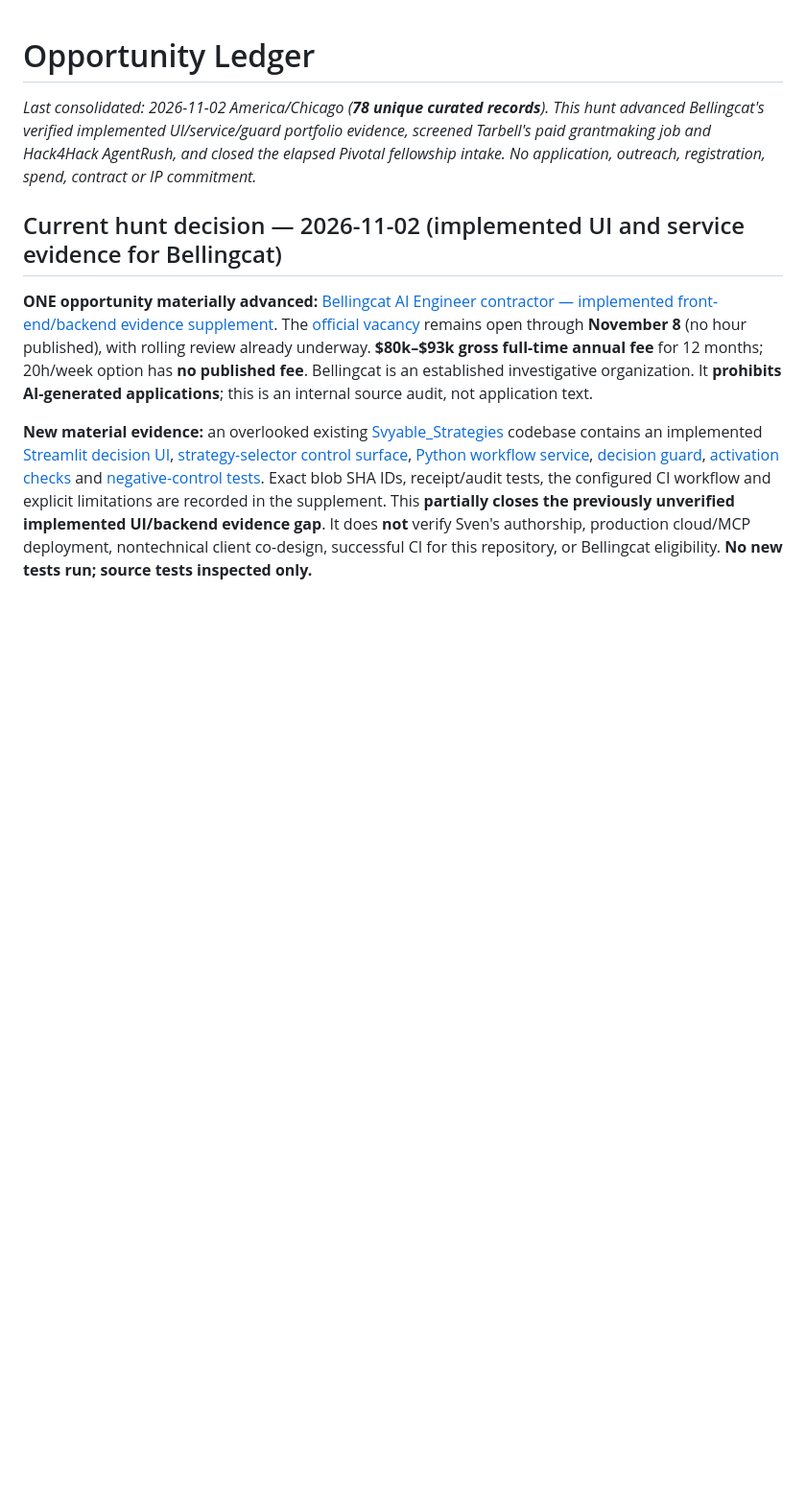
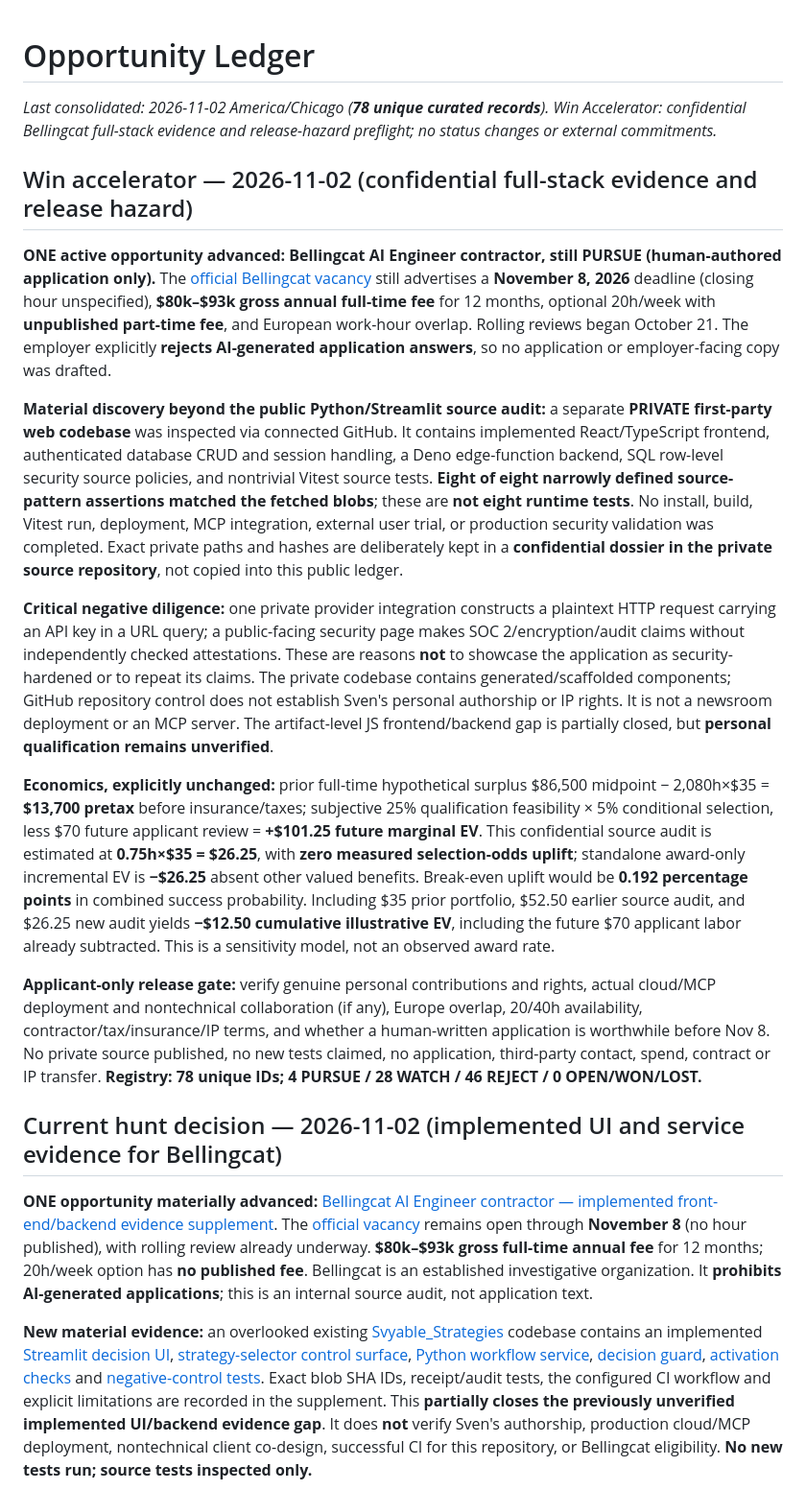
Before and after one commit to Svyable/Opps, a Markdown page: LEDGER.md, the part around the change. Shown at 96% size. GitHub-like rendering; blank space fills up the shorter version.

Commit message:
ledger: document Bellingcat private-source evidence and economics

```diff
--- a/LEDGER.md
+++ b/LEDGER.md
@@ -1,6 +1,18 @@
 # Opportunity Ledger
 
-_Last consolidated: 2026-11-02 America/Chicago (**78 unique curated records**). This hunt advanced Bellingcat's verified implemented UI/service/guard portfolio evidence, screened Tarbell's paid grantmaking job and Hack4Hack AgentRush, and closed the elapsed Pivotal fellowship intake. No application, outreach, registration, spend, contract or IP commitment._
+_Last consolidated: 2026-11-02 America/Chicago (**78 unique curated records**). Win Accelerator: confidential Bellingcat full-stack evidence and release-hazard preflight; no status changes or external commitments._
+
+## Win accelerator — 2026-11-02 (confidential full-stack evidence and release hazard)
+
+**ONE active opportunity advanced: Bellingcat AI Engineer contractor, still PURSUE (human-authored application only).** The [official Bellingcat vacancy](https://www.bellingcat.com/contractor-ai-engineer-open-source-agentic-systems/) still advertises a **November 8, 2026** deadline (closing hour unspecified), **$80k–$93k gross annual full-time fee** for 12 months, optional 20h/week with **unpublished part-time fee**, and European work-hour overlap. Rolling reviews began October 21. The employer explicitly **rejects AI-generated application answers**, so no application or employer-facing copy was drafted.
+
+**Material discovery beyond the public Python/Streamlit source audit:** a separate **PRIVATE first-party web codebase** was inspected via connected GitHub. It contains implemented React/TypeScript frontend, authenticated database CRUD and session handling, a Deno edge-function backend, SQL row-level security source policies, and nontrivial Vitest source tests. **Eight of eight narrowly defined source-pattern assertions matched the fetched blobs**; these are **not eight runtime tests**. No install, build, Vitest run, deployment, MCP integration, external user trial, or production security validation was completed. Exact private paths and hashes are deliberately kept in a **confidential dossier in the private source repository**, not copied into this public ledger.
+
+**Critical negative diligence:** one private provider integration constructs a plaintext HTTP request carrying an API key in a URL query; a public-facing security page makes SOC 2/encryption/audit claims without independently checked attestations. These are reasons **not** to showcase the application as security-hardened or to repeat its claims. The private codebase contains generated/scaffolded components; GitHub repository control does not establish Sven's personal authorship or IP rights. It is not a newsroom deployment or an MCP server. The artifact-level JS frontend/backend gap is partially closed, but **personal qualification remains unverified**.
+
+**Economics, explicitly unchanged:** prior full-time hypothetical surplus $86,500 midpoint − 2,080h×$35 = **$13,700 pretax** before insurance/taxes; subjective 25% qualification feasibility × 5% conditional selection, less $70 future applicant review = **+$101.25 future marginal EV**. This confidential source audit is estimated at **0.75h×$35 = $26.25**, with **zero measured selection-odds uplift**; standalone award-only incremental EV is **−$26.25** absent other valued benefits. Break-even uplift would be **0.192 percentage points** in combined success probability. Including $35 prior portfolio, $52.50 earlier source audit, and $26.25 new audit yields **−$12.50 cumulative illustrative EV**, including the future $70 applicant labor already subtracted. This is a sensitivity model, not an observed award rate.
+
+**Applicant-only release gate:** verify genuine personal contributions and rights, actual cloud/MCP deployment and nontechnical collaboration (if any), Europe overlap, 20/40h availability, contractor/tax/insurance/IP terms, and whether a human-written application is worthwhile before Nov 8. No private source published, no new tests claimed, no application, third-party contact, spend, contract or IP transfer. **Registry: 78 unique IDs; 4 PURSUE / 28 WATCH / 46 REJECT / 0 OPEN/WON/LOST.**
 
 ## Current hunt decision — 2026-11-02 (implemented UI and service evidence for Bellingcat)
 
```
